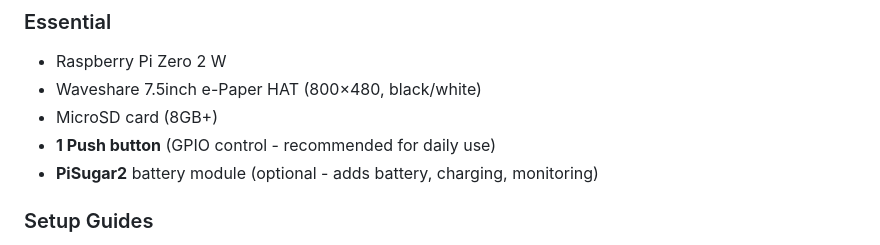
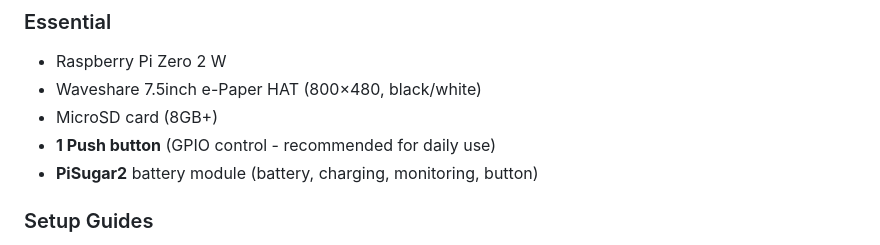
Before and after one commit to rolohaun/PiBook, a Markdown page: README.md, the part around the change. Drawn GitHub-style.

Commit message:
Fix: PiSugar2 is essential, not optional

```diff
--- a/README.md
+++ b/README.md
@@ -28,7 +28,7 @@ A Python-based E-reader for Raspberry Pi with Waveshare 7.5" e-ink display.
 - Waveshare 7.5inch e-Paper HAT (800×480, black/white)
 - MicroSD card (8GB+)
 - **1 Push button** (GPIO control - recommended for daily use)
-- **PiSugar2** battery module (optional - adds battery, charging, monitoring)
+- **PiSugar2** battery module (battery, charging, monitoring, button)
 
 ### Setup Guides
 - [PISUGAR2_SETUP.md](PISUGAR2_SETUP.md) - PiSugar2 installation and configuration
```
